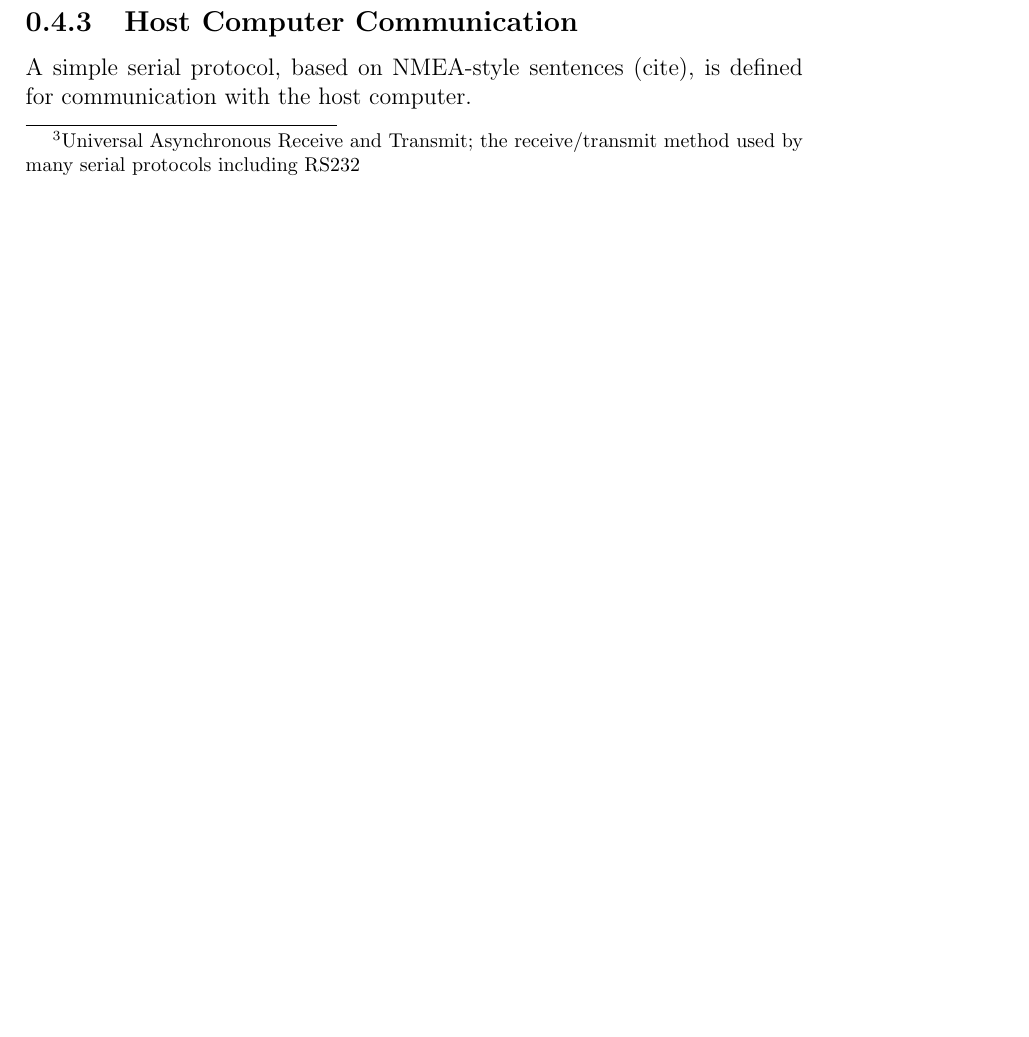
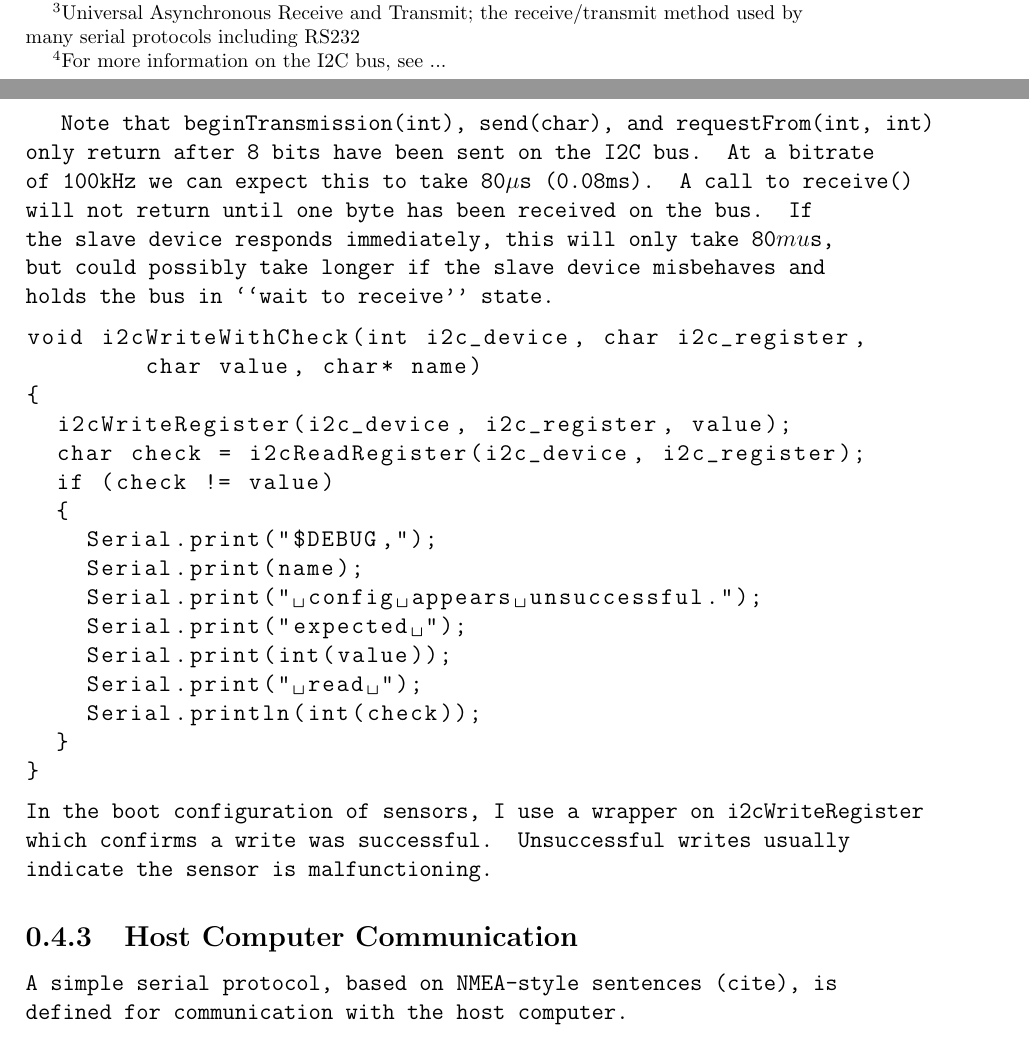
Before and after one commit to pchickey/hs-qkf, a LaTeX document (paper/report.tex): part of page 10 of 12 before the commit and two parts of pages 10 and 11 of 13 after it, the two joined at a grey line, cut so that both start at the same text, the shorter picture padded with empty space. Compiled offline with pdfLaTeX.

Commit message:
added arduino code snippets, but realized the latest arduino code isnt on git??

```diff
--- a/paper/report.tex
+++ b/paper/report.tex
@@ -200,0 +206 @@ Read Register and Write Register commands both block for nontrivial amounts of t
+char i2cReadRegister(int i2c_device, char i2c_register)
@@ -202,0 +227 @@ Read Register and Write Register commands both block for nontrivial amounts of t
+void i2cWriteRegister(int i2c_device, char i2c_register, char value)
@@ -203,3 +236,25 @@ Read Register and Write Register commands both block for nontrivial amounts of t
+The \lstinline$Wire$ library is provided by the Arduino IDE.  The \lstinline$Wire$ object is instantiated as the interface to the single I2C peripheral\footnote{For more information on the I2C bus, see ...} on the AtMega chip. The peripheral will control the bus state and provide byte-at-a-time synchronous transmit and receive.
+
+Note that \lstinline$beginTransmission(int)$, \lstinline$send(char)$, and \lstinline$requestFrom(int, int)$ only return after 8 bits have been sent on the I2C bus. At a bitrate of 100kHz we can expect this to take 80$\mu$s (0.08ms). A call to \lstinline$receive()$ will not return until one byte has been received on the bus. If the slave device responds immediately, this will only take 80$mu$s, but could possibly take longer if the slave device misbehaves and holds the bus in ``wait to receive'' state.
+\begin{lstlisting}
+void i2cWriteWithCheck(int i2c_device, char i2c_register,
+        char value, char* name)
+{
+  i2cWriteRegister(i2c_device, i2c_register, value);
+  char check = i2cReadRegister(i2c_device, i2c_register);
+  if (check != value)
+  {
+    Serial.print("$DEBUG,");
+    Serial.print(name);
+    Serial.print(" config appears unsuccessful.");
+    Serial.print("expected ");
+    Serial.print(int(value));
+    Serial.print(" read ");
+    Serial.println(int(check));
+  }
+}
+\end{lstlisting}
+In the boot configuration of sensors, I use a wrapper on \lstinline$i2cWriteRegister$ which confirms a write was successful. Unsuccessful writes usually indicate the sensor is malfunctioning.
 
 % calculate best-case blocking time based on bus bitrate (100kbps?)
 
```
Also changed, not shown: paper/report.tex (39 more changed lines).
